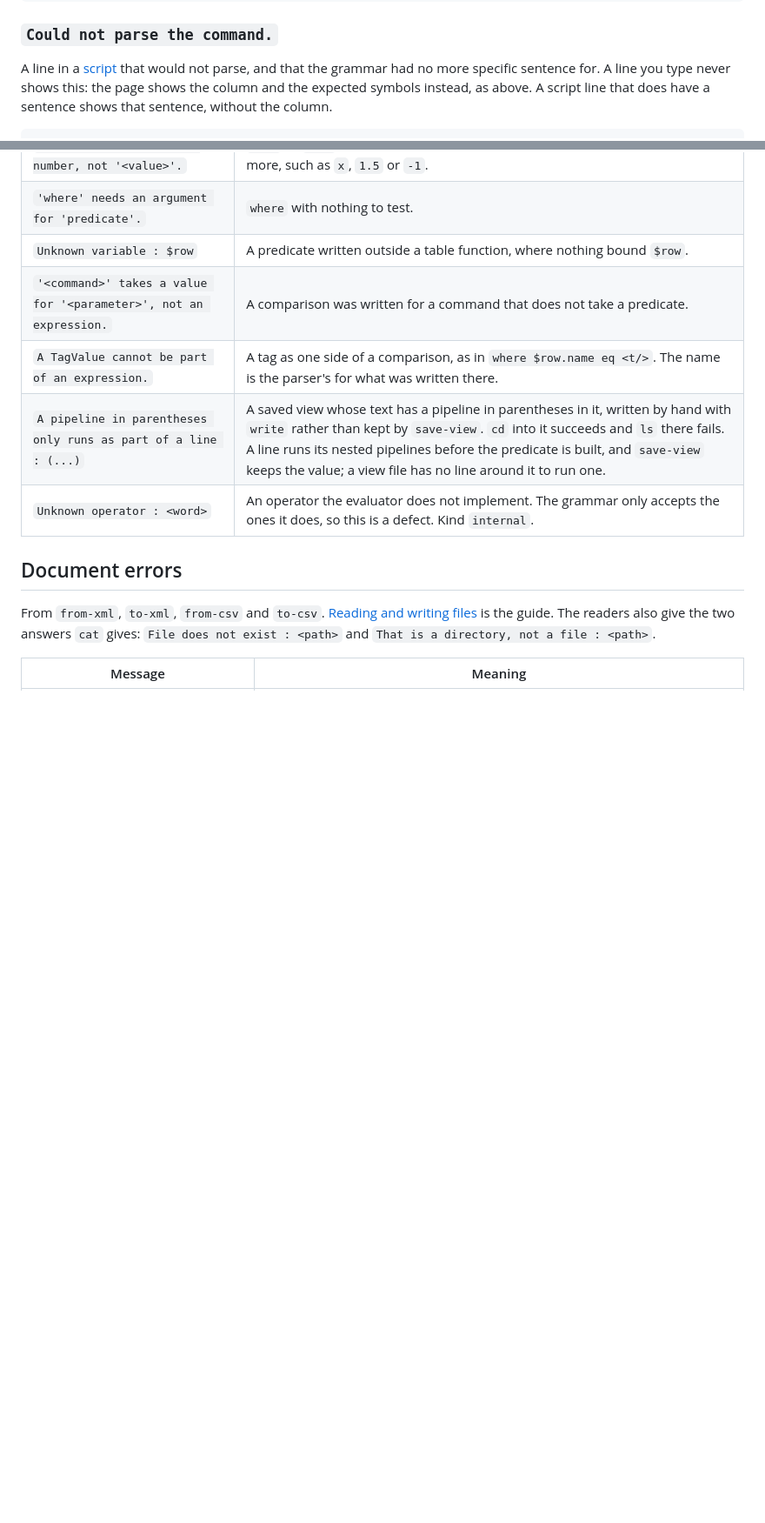
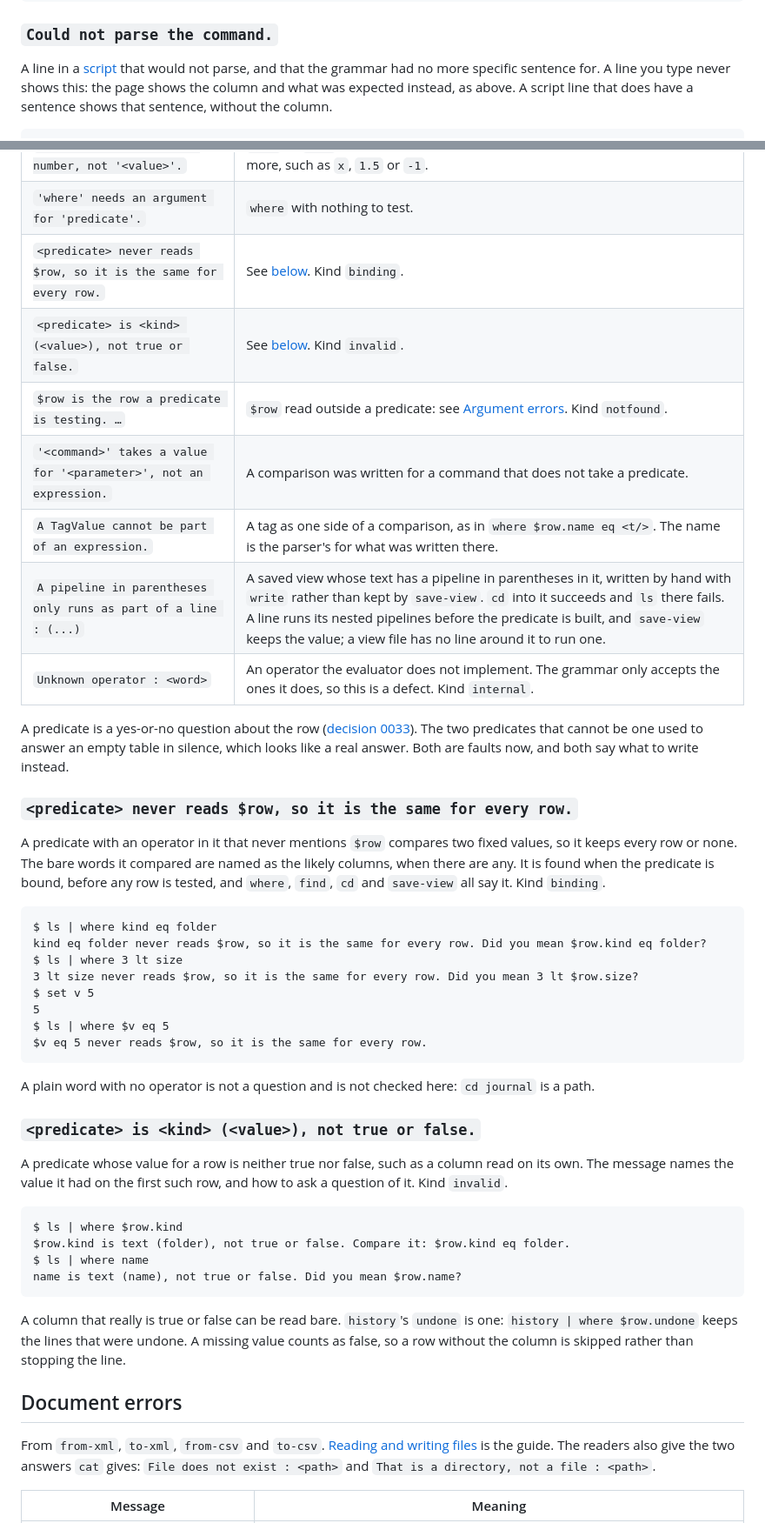
Before and after one commit to lorenchorley/CommandLineReimagined, a Markdown page: docs/errors.md, 2 parts joined by grey strips. Shown at 87% size. Rendered like a GitHub page; blank space fills up the shorter version.

````diff
--- a/docs/errors.md
+++ b/docs/errors.md
@@ -115,7 +151,7 @@ $ <a></>
 
 A line in a [script](#script-errors) that would not parse, and that the grammar had no
 more specific sentence for. A line you type never shows this: the page shows the
-column and the expected symbols instead, as above. A script line that does have a
+column and what was expected instead, as above. A script line that does have a
 sentence shows that sentence, without the column.
 
 ```
@@ -226,11 +276,57 @@ From the table functions, from predicates, and from reading a tag as a table.
 | `the list is not a table: child N is <kind>, not a tag.` | A list with an item that is not a tag, such as a piece of text. |
 | `'count' must be a whole number, not '<value>'.` | `take` or `skip` was given something that is not a whole number of zero or more, such as `x`, `1.5` or `-1`. |
 | `'where' needs an argument for 'predicate'.` | `where` with nothing to test. |
-| `Unknown variable : $row` | A predicate written outside a table function, where nothing bound `$row`. |
+| `<predicate> never reads $row, so it is the same for every row.` | See [below](#predicate-never-reads-row-so-it-is-the-same-for-every-row). Kind `binding`. |
+| `<predicate> is <kind> (<value>), not true or false.` | See [below](#predicate-is-kind-value-not-true-or-false). Kind `invalid`. |
+| `$row is the row a predicate is testing. …` | `$row` read outside a predicate: see [Argument errors](#argument-errors). Kind `notfound`. |
 | `'<command>' takes a value for '<parameter>', not an expression.` | A comparison was written for a command that does not take a predicate. |
 | `A TagValue cannot be part of an expression.` | A tag as one side of a comparison, as in `where $row.name eq <t/>`. The name is the parser's for what was written there. |
 | `A pipeline in parentheses only runs as part of a line : (...)` | A saved view whose text has a pipeline in parentheses in it, written by hand with `write` rather than kept by `save-view`. `cd` into it succeeds and `ls` there fails. A line runs its nested pipelines before the predicate is built, and `save-view` keeps the value; a view file has no line around it to run one. |
 | `Unknown operator : <word>` | An operator the evaluator does not implement. The grammar only accepts the ones it does, so this is a defect. Kind `internal`. |
+
+A predicate is a yes-or-no question about the row
+([decision 0033](decisions/0033-a-predicate-is-a-question-about-the-row.md)). The two
+predicates that cannot be one used to answer an empty table in silence, which looks
+like a real answer. Both are faults now, and both say what to write instead.
+
+### `<predicate> never reads $row, so it is the same for every row.`
+
+A predicate with an operator in it that never mentions `$row` compares two fixed
+values, so it keeps every row or none. The bare words it compared are named as the
+likely columns, when there are any. It is found when the predicate is bound, before
+any row is tested, and `where`, `find`, `cd` and `save-view` all say it. Kind
+`binding`.
+
+```
+$ ls | where kind eq folder
+kind eq folder never reads $row, so it is the same for every row. Did you mean $row.kind eq folder?
+$ ls | where 3 lt size
+3 lt size never reads $row, so it is the same for every row. Did you mean 3 lt $row.size?
+$ set v 5
+5
+$ ls | where $v eq 5
+$v eq 5 never reads $row, so it is the same for every row.
+```
+
+A plain word with no operator is not a question and is not checked here: `cd journal`
+is a path.
+
+### `<predicate> is <kind> (<value>), not true or false.`
+
+A predicate whose value for a row is neither true nor false, such as a column read on
+its own. The message names the value it had on the first such row, and how to ask a
+question of it. Kind `invalid`.
+
+```
+$ ls | where $row.kind
+$row.kind is text (folder), not true or false. Compare it: $row.kind eq folder.
+$ ls | where name
+name is text (name), not true or false. Did you mean $row.name?
+```
+
+A column that really is true or false can be read bare. `history`'s `undone` is one:
+`history | where $row.undone` keeps the lines that were undone. A missing value counts
+as false, so a row without the column is skipped rather than stopping the line.
 
 ## Document errors
 
````
Also changed, not shown: other parts of docs/errors.md (+78 -8 lines).
